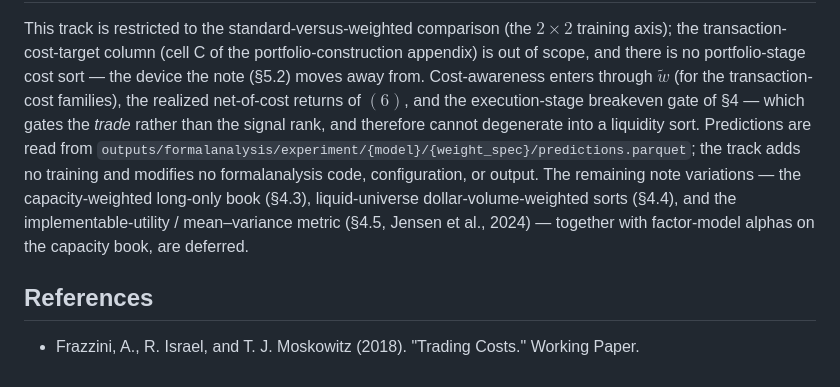
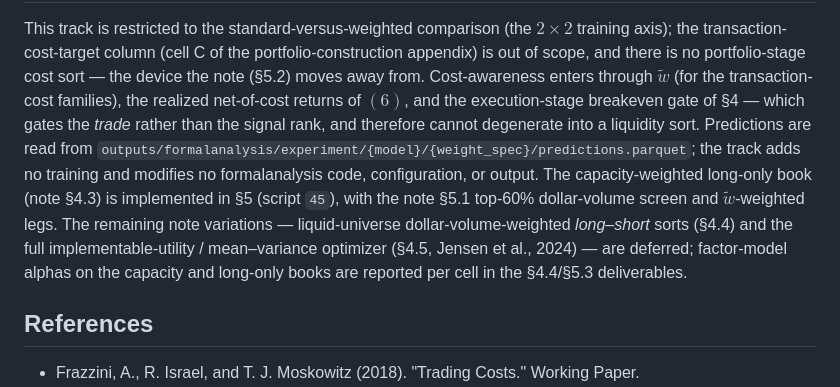
Before and after one commit to JoJoTeng/liquidity-ml, a Markdown page: docs/eval_realignment_pipeline.md, the part around one of its changes. Rendered like a GitHub page.

```diff
--- a/docs/eval_realignment_pipeline.md
+++ b/docs/eval_realignment_pipeline.md
@@ -376,10 +451,13 @@ returns of $(6)$, and the execution-stage breakeven gate of §4 — which gates
 liquidity sort. Predictions are read from
 `outputs/formalanalysis/experiment/{model}/{weight_spec}/predictions.parquet`; the
 track adds no training and modifies no formalanalysis code, configuration, or
-output. The remaining note variations — the capacity-weighted long-only book
-(§4.3), liquid-universe dollar-volume-weighted sorts (§4.4), and the
-implementable-utility / mean–variance metric (§4.5, Jensen et al., 2024) — together
-with factor-model alphas on the capacity book, are deferred.
+output. The capacity-weighted long-only book (note §4.3) is implemented in §5
+(script `45`), with the note §5.1 top-60% dollar-volume screen and
+$\tilde{w}$-weighted legs. The remaining note variations — liquid-universe
+dollar-volume-weighted *long–short* sorts (§4.4) and the full
+implementable-utility / mean–variance optimizer (§4.5, Jensen et al., 2024) —
+are deferred; factor-model alphas on the capacity and long-only books are
+reported per cell in the §4.4/§5.3 deliverables.
 
 ## References
 
```
Also changed, not shown: other parts of docs/eval_realignment_pipeline.md (+80 -5 lines), CLAUDE.md (+1 -0 lines).
